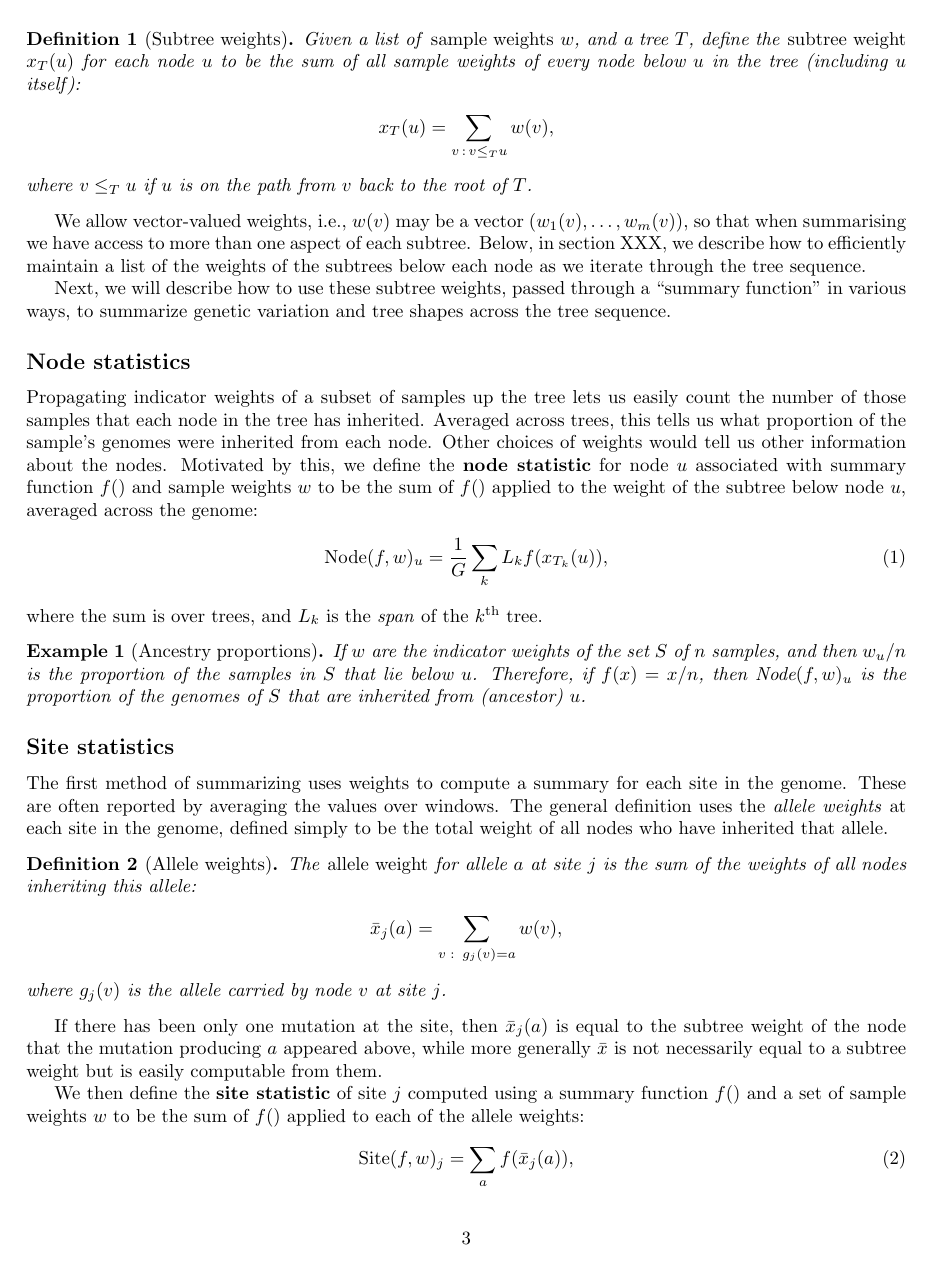
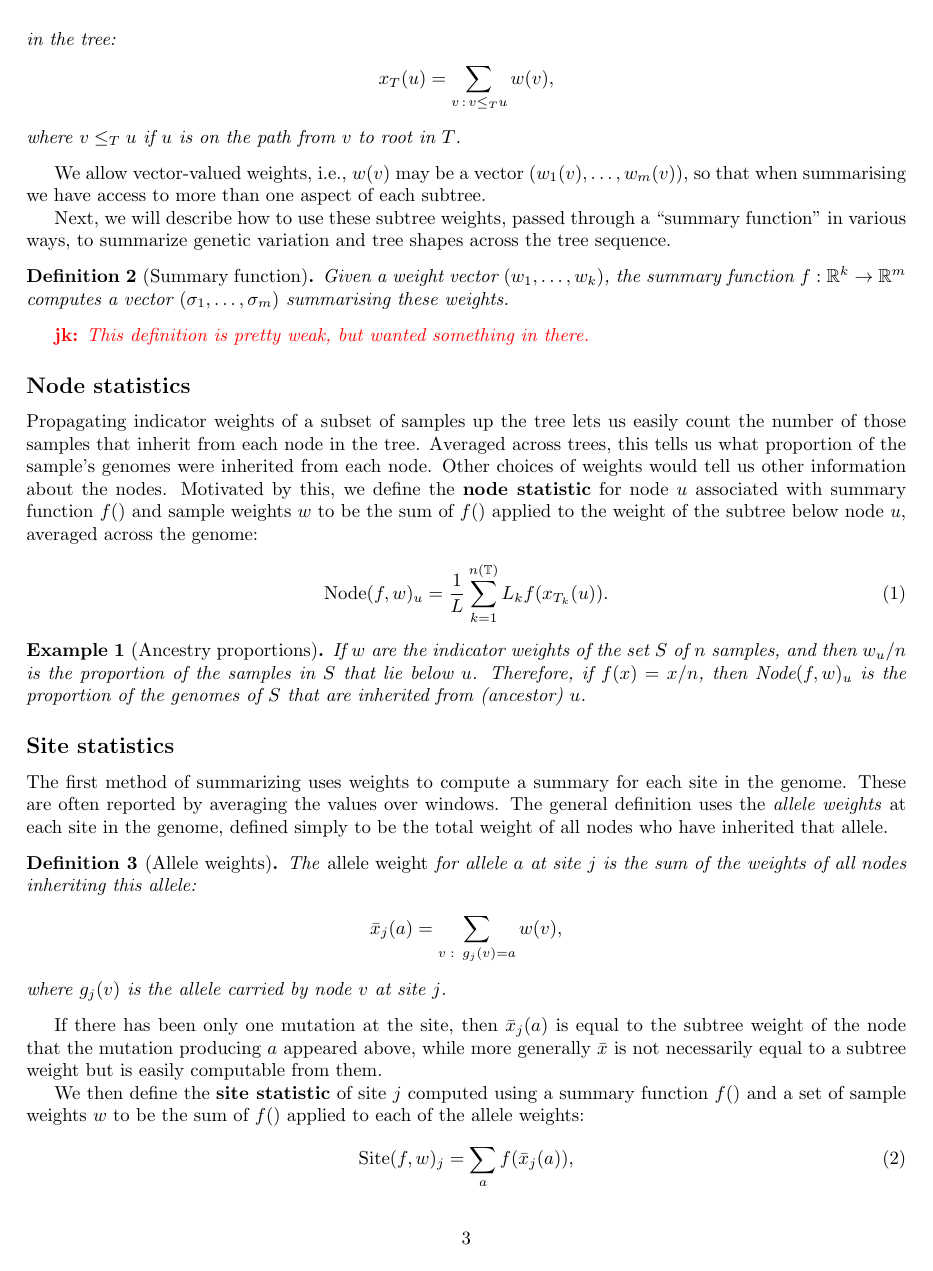
Before and after one commit to petrelharp/treestats_ms, a LaTeX document (treestats_paper.tex): page 3 of 11. Compiled offline with pdfLaTeX.

Commit message:
Minor edits.

```diff
--- a/treestats_paper.tex
+++ b/treestats_paper.tex
@@ -242,32 +239,42 @@ the \emph{indicator weights of $A$} are the sample weights $\bone_A$ with
 $\bone_A(u) = 1$ if $u \in A$ and $\bone_A(u) = 0$ otherwise.
 
 \begin{definition}[Subtree weights]
-    Given a list of \emph{sample weights} $w$, and a tree $T$,
+    Given a list of \emph{sample weights} $w$ and a tree $T$,
     define the \emph{subtree weight} $\nw_T(u)$ for each node $u$ to be the sum of all sample weights
-    of every node below $u$ in the tree (including $u$ itself):
+    of every node descending from (and including) $u$ in the tree:
     \begin{align*}
         \nw_T(u) = \sum_{v \,:\, v \le_T u} \iw(v) ,
     \end{align*}
-    where $v \le_T u$ if $u$ is on the path from $v$ back to the root of $T$.
+    where $v \le_T u$ if $u$ is on the path from $v$ to root in $T$.
 \end{definition}
 
 We allow vector-valued weights,
 i.e., $\iw(v)$ may be a vector $(\iw_1(v), \ldots, \iw_m(v))$,
 so that when summarising we have access to more than one aspect of each subtree.
-Below, in section XXX, we describe how to efficiently
-maintain a list of the weights of the subtrees below each node
-as we iterate through the tree sequence.
+% Below, in section XXX, we describe how to efficiently
+% maintain a list of the weights of the subtrees below each node
+% as we iterate through the tree sequence.
 
 Next, we will describe how to use these subtree weights,
 passed through a ``summary function'' in various ways,
 to summarize genetic variation and tree shapes across the tree sequence.
 
+\begin{definition}[Summary function]
+    Given a weight vector $(w_1, \dots, w_k)$, the summary function
+    $f: \mathbb{R}^k \rightarrow \mathbb{R}^m$ computes a vector
+    $(\sigma_1, \dots, \sigma_m)$ summarising these weights.
+\end{definition}
+
+
+\jk{This definition is pretty weak, but wanted something in there.}
+
+
 %%%%%%%%%%%%%%%%%%
 \subsection*{Node statistics}
 
 Propagating indicator weights of a subset of samples up the tree
-lets us easily count the number of those samples that each node in the tree has inherited.
-Averaged across trees,
+lets us easily count the number of those samples that inherit from each node in
+the tree. Averaged across trees,
 this tells us what proportion of the sample's genomes were inherited from each node.
 Other choices of weights would tell us other information about the nodes.
 Motivated by this, we define the
@@ -278,9 +285,8 @@ averaged across the genome:
 \begin{align}
     \node(f, \iw)_u
     =
-    \frac{1}{G} \sum_k L_k f(\nw_{T_k}(u)) ,
+    \frac{1}{L} \sum_{k=1}^{n(\treeseq)} L_k f(\nw_{T_k}(u)).
 \end{align}
-where the sum is over trees, and $L_k$ is the \emph{span} of the $k^\text{th}$ tree.
 % i.e., the length of the segment of genome that the tree extends for.
 % If this is computed over only a ``window'' of the genome
 % then $L_k$ is replaced by the length of the portion of that window
```
Also changed, not shown: treestats_paper.tex (41 more changed lines).
